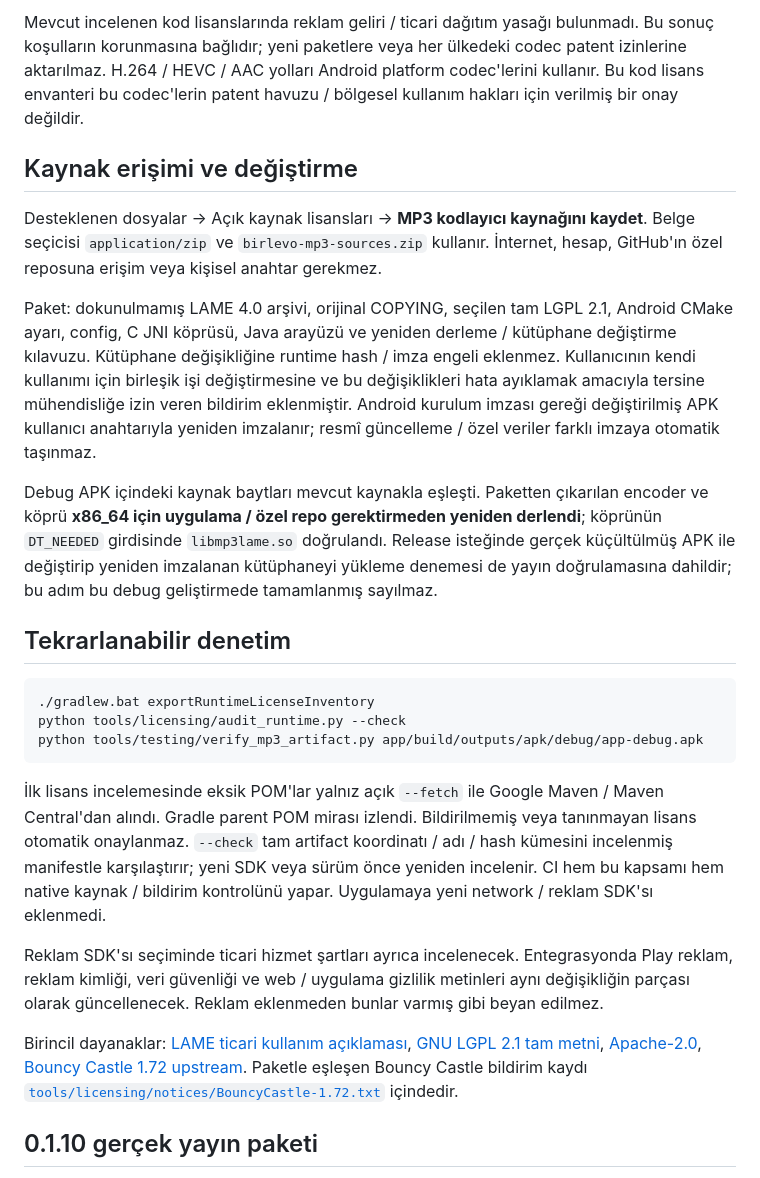
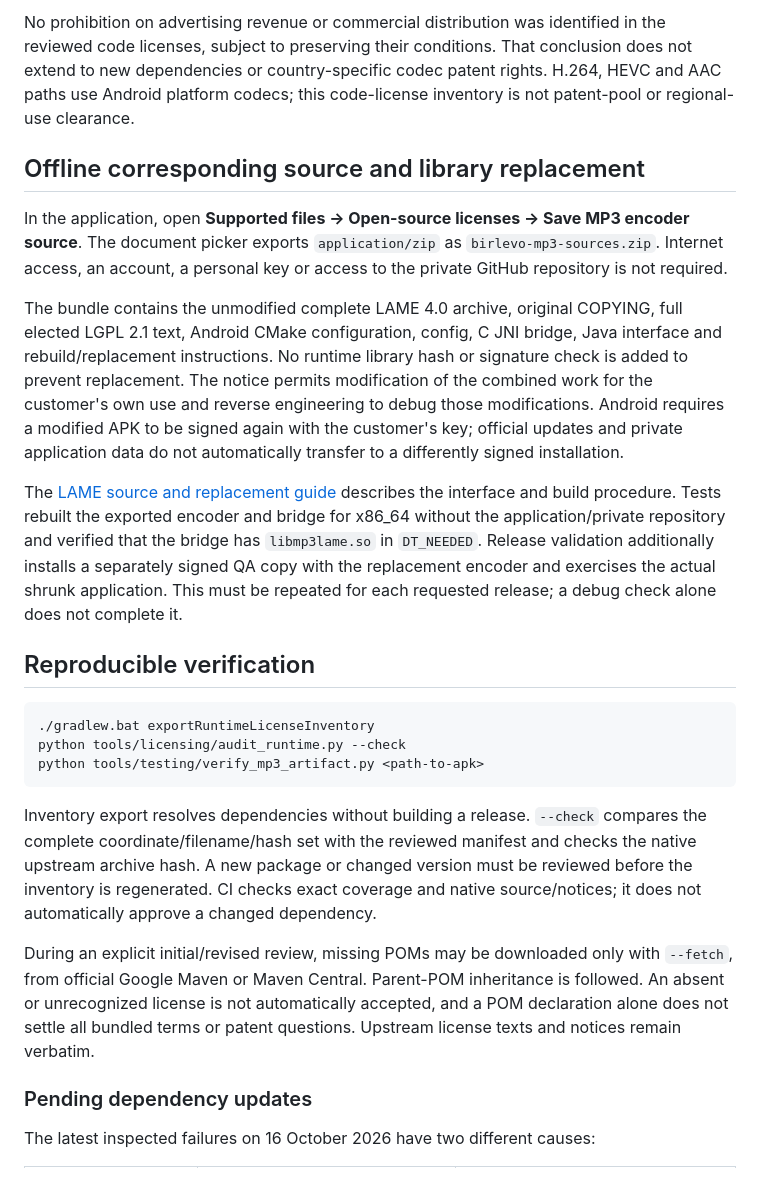
Before and after one commit to gunerky/birlevo, a Markdown page: COMMERCIAL_LICENSE_INVENTORY.md, the part around one of its changes. GitHub-like rendering.

````diff
--- a/COMMERCIAL_LICENSE_INVENTORY.md
+++ b/COMMERCIAL_LICENSE_INVENTORY.md
@@ -30,56 +25,27 @@ Native ELF kontrolü decoder sembollerini ve ayrı dinamik bağlantıyı da dene
 
-Mevcut incelenen kod lisanslarında reklam geliri / ticari dağıtım yasağı bulunmadı.
-Bu sonuç koşulların korunmasına bağlıdır; yeni paketlere veya her ülkedeki codec
-patent izinlerine aktarılmaz. H.264 / HEVC / AAC yolları Android platform
-codec'lerini kullanır. Bu kod lisans envanteri bu codec'lerin patent havuzu /
-bölgesel kullanım hakları için verilmiş bir onay değildir.
+No prohibition on advertising revenue or commercial distribution was identified in the reviewed code licenses, subject to preserving their conditions. That conclusion does not extend to new dependencies or country-specific codec patent rights. H.264, HEVC and AAC paths use Android platform codecs; this code-license inventory is not patent-pool or regional-use clearance.
 
-## Kaynak erişimi ve değiştirme
+## Offline corresponding source and library replacement
 
-Desteklenen dosyalar → Açık kaynak lisansları → **MP3 kodlayıcı kaynağını kaydet**.
-Belge seçicisi `application/zip` ve `birlevo-mp3-sources.zip` kullanır. İnternet,
-hesap, GitHub'ın özel reposuna erişim veya kişisel anahtar gerekmez.
+In the application, open **Supported files → Open-source licenses → Save MP3 encoder source**. The document picker exports `application/zip` as `birlevo-mp3-sources.zip`. Internet access, an account, a personal key or access to the private GitHub repository is not required.
 
-Paket: dokunulmamış LAME 4.0 arşivi, orijinal COPYING, seçilen tam LGPL 2.1,
-Android CMake ayarı, config, C JNI köprüsü, Java arayüzü ve yeniden derleme /
-kütüphane değiştirme kılavuzu. Kütüphane değişikliğine runtime hash / imza engeli
-eklenmez. Kullanıcının kendi kullanımı için birleşik işi değiştirmesine ve bu
-değişiklikleri hata ayıklamak amacıyla tersine mühendisliğe izin veren bildirim
-eklenmiştir. Android kurulum imzası gereği değiştirilmiş APK kullanıcı anahtarıyla
-yeniden imzalanır; resmî güncelleme / özel veriler farklı imzaya otomatik taşınmaz.
+The bundle contains the unmodified complete LAME 4.0 archive, original COPYING, full elected LGPL 2.1 text, Android CMake configuration, config, C JNI bridge, Java interface and rebuild/replacement instructions. No runtime library hash or signature check is added to prevent replacement. The notice permits modification of the combined work for the customer's own use and reverse engineering to debug those modifications. Android requires a modified APK to be signed again with the customer's key; official updates and private application data do not automatically transfer to a differently signed installation.
 
-Debug APK içindeki kaynak baytları mevcut kaynakla eşleşti. Paketten çıkarılan
-encoder ve köprü **x86_64 için uygulama / özel repo gerektirmeden yeniden derlendi**;
-köprünün `DT_NEEDED` girdisinde `libmp3lame.so` doğrulandı. Release isteğinde
-gerçek küçültülmüş APK ile değiştirip yeniden imzalanan kütüphaneyi yükleme denemesi
-de yayın doğrulamasına dahildir; bu adım bu debug geliştirmede tamamlanmış sayılmaz.
+The [LAME source and replacement guide](third_party/lame/README.md) describes the interface and build procedure. Tests rebuilt the exported encoder and bridge for x86_64 without the application/private repository and verified that the bridge has `libmp3lame.so` in `DT_NEEDED`. Release validation additionally installs a separately signed QA copy with the replacement encoder and exercises the actual shrunk application. This must be repeated for each requested release; a debug check alone does not complete it.
 
-## Tekrarlanabilir denetim
+## Reproducible verification
 
-```
+```powershell
 ./gradlew.bat exportRuntimeLicenseInventory
 python tools/licensing/audit_runtime.py --check
-python tools/testing/verify_mp3_artifact.py app/build/outputs/apk/debug/app-debug.apk
+python tools/testing/verify_mp3_artifact.py <path-to-apk>
 ```
 
-İlk lisans incelemesinde eksik POM'lar yalnız açık `--fetch` ile Google Maven /
-Maven Central'dan alındı. Gradle parent POM mirası izlendi. Bildirilmemiş veya
-tanınmayan lisans otomatik onaylanmaz. `--check` tam artifact koordinatı / adı /
-hash kümesini incelenmiş manifestle karşılaştırır; yeni SDK veya sürüm önce
-yeniden incelenir. CI hem bu kapsamı hem native kaynak / bildirim kontrolünü yapar.
-Uygulamaya yeni network / reklam SDK'sı eklenmedi.
+Inventory export resolves dependencies without building a release. `--check` compares the complete coordinate/filename/hash set with the reviewed manifest and checks the native upstream archive hash. A new package or changed version must be reviewed before the inventory is regenerated. CI checks exact coverage and native source/notices; it does not automatically approve a changed dependency.
 
-Reklam SDK'sı seçiminde ticari hizmet şartları ayrıca incelenecek. Entegrasyonda
-Play reklam, reklam kimliği, veri güvenliği ve web / uygulama gizlilik metinleri
-aynı değişikliğin parçası olarak güncellenecek. Reklam eklenmeden bunlar varmış
-gibi beyan edilmez.
+During an explicit initial/revised review, missing POMs may be downloaded only with `--fetch`, from official Google Maven or Maven Central. Parent-POM inheritance is followed. An absent or unrecognized license is not automatically accepted, and a POM declaration alone does not settle all bundled terms or patent questions. Upstream license texts and notices remain verbatim.
 
-Birincil dayanaklar: [LAME ticari kullanım açıklaması](https://lame.sourceforge.io/license.txt),
-[GNU LGPL 2.1 tam metni](https://www.gnu.org/licenses/old-licenses/lgpl-2.1.txt),
-[Apache-2.0](https://www.apache.org/licenses/LICENSE-2.0),
-[Bouncy Castle 1.72 upstream](https://github.com/bcgit/bc-java/tree/r1rv72).
-Paketle eşleşen Bouncy Castle bildirim kaydı
-[`tools/licensing/notices/BouncyCastle-1.72.txt`](tools/licensing/notices/BouncyCastle-1.72.txt) içindedir.
+### Pending dependency updates
 
-## 0.1.10 gerçek yayın paketi
+The latest inspected failures on 16 October 2026 have two different causes:
 
````
Also changed, not shown: other parts of COMMERCIAL_LICENSE_INVENTORY.md (+44 -24 lines), README.md (+3 -1 lines).
